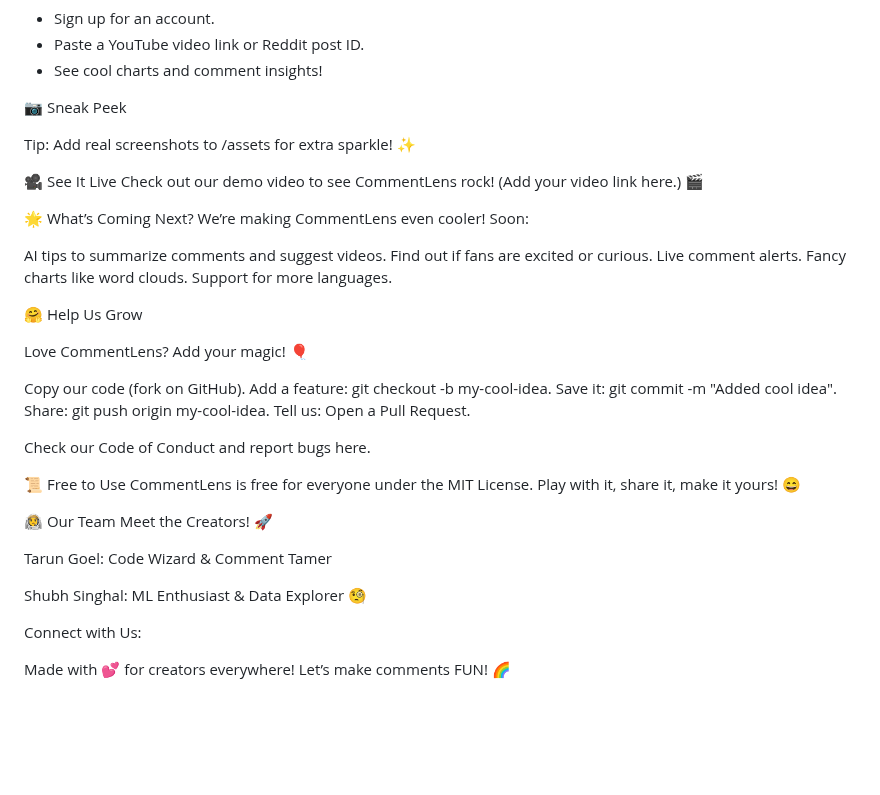
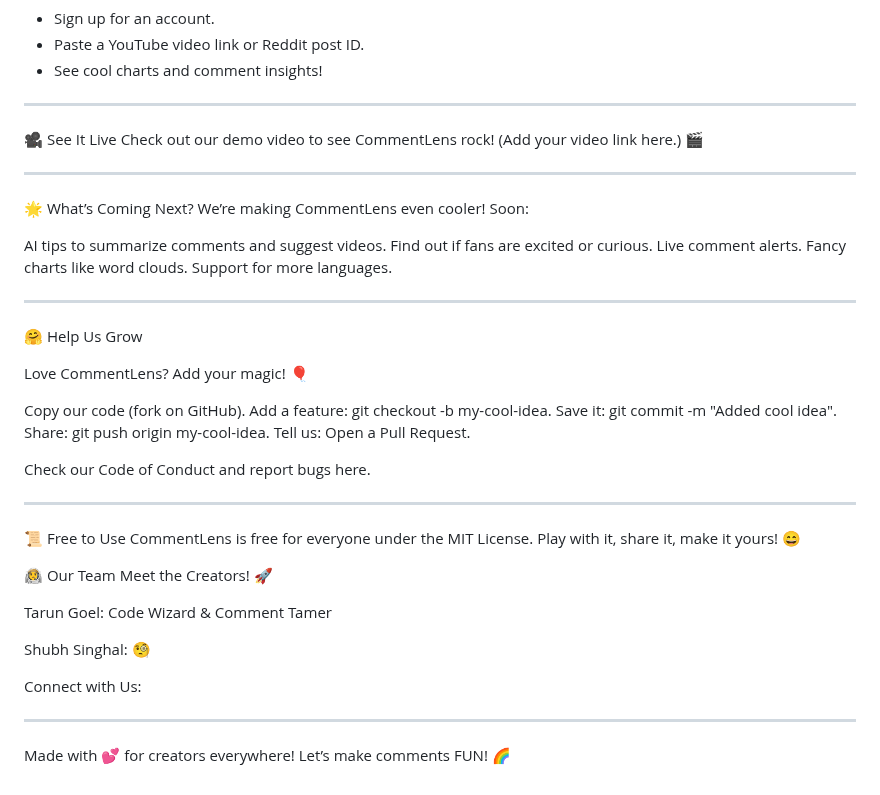
Before and after one commit to TarunGoel93/CommentLens, a Markdown page: README.md, the part around the change. Drawn GitHub-style; blank space fills up the shorter version.

```diff
--- a/README.md
+++ b/README.md
@@ -169,18 +169,17 @@ How to Use
 - See cool charts and comment insights!
 
 
-📷 Sneak Peek
+---
 
 
 
 
 
 
-Tip: Add real screenshots to /assets for extra sparkle! ✨
-
-
 🎥 See It Live
 Check out our demo video to see CommentLens rock! (Add your video link here.) 🎬
+
+---
 
 🌟 What’s Coming Next?
 We’re making CommentLens even cooler! Soon:
@@ -191,6 +190,7 @@ Live comment alerts.
 Fancy charts like word clouds.
 Support for more languages.
 
+---
 
 🤗 Help Us Grow
 
@@ -204,6 +204,8 @@ Share: git push origin my-cool-idea.
 Tell us: Open a Pull Request.
 
 Check our Code of Conduct and report bugs here.
+
+---
 
 📜 Free to Use
 CommentLens is free for everyone under the MIT License. Play with it, share it, make it yours! 😄
@@ -221,7 +223,7 @@ Meet the Creators! 🚀
 
 
 
-  Shubh Singhal: ML Enthusiast & Data Explorer 🧐
+  Shubh Singhal: 🧐
 
 
 
@@ -229,6 +231,8 @@ Meet the Creators! 🚀
 Connect with Us:
 
 
+
+---
 
 
 
```
